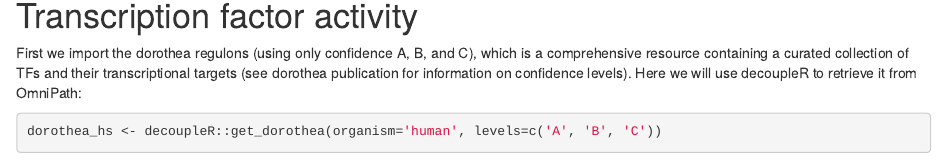
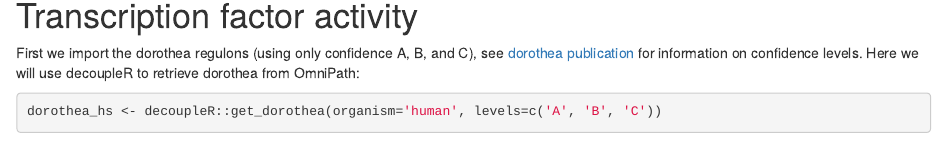
Before and after one commit to saezlab/kinase_tf_mini_tuto, an R Markdown document (analysis/index.Rmd): the page in a window 1100 px wide, from 2440 px down. Rendered offline with R 4.5, knitr and Pandoc, with nearby package versions; drawn as R Markdown's standard HTML page in place of the format the file asks for; some code elsewhere in the file could not run offline.

Commit message:
add publication link

````diff
--- a/analysis/index.Rmd
+++ b/analysis/index.Rmd
@@ -78,7 +78,7 @@ plot_top_features(kin_activity, n_top = 10) +
 
 # Transcription factor activity
 
-First we import the dorothea regulons (using only confidence A, B, and C), which is a comprehensive resource containing a curated collection of TFs and their transcriptional targets (see dorothea publication for information on confidence levels). Here we will use decoupleR to retrieve it from OmniPath:
+First we import the dorothea regulons (using only confidence A, B, and C), see [dorothea publication](https://genome.cshlp.org/content/29/8/1363) for information on confidence levels. Here we will use decoupleR to retrieve dorothea from OmniPath:
 
 ```{r, warnings = FALSE}
 dorothea_hs <- decoupleR::get_dorothea(organism='human', levels=c('A', 'B', 'C'))
````
